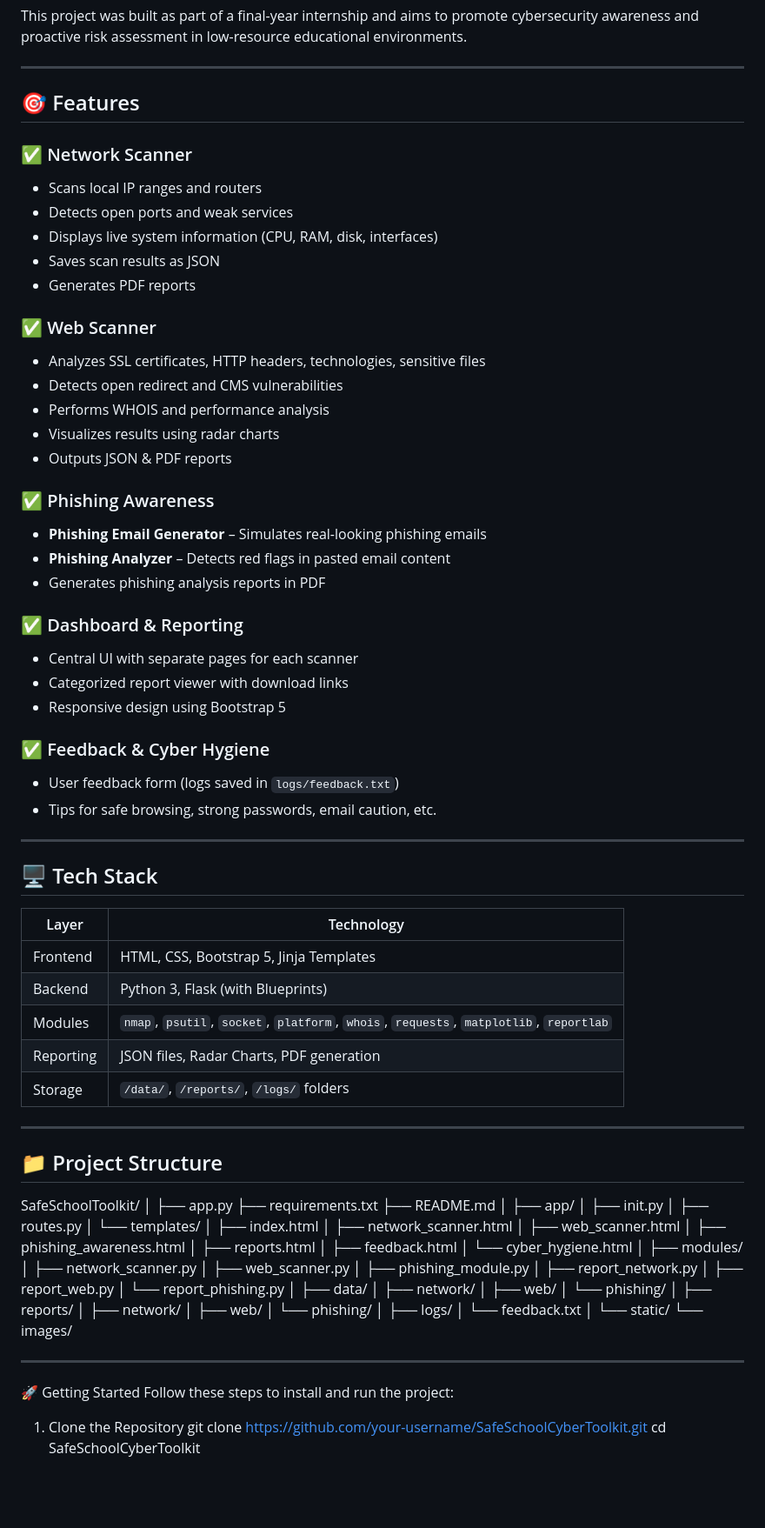
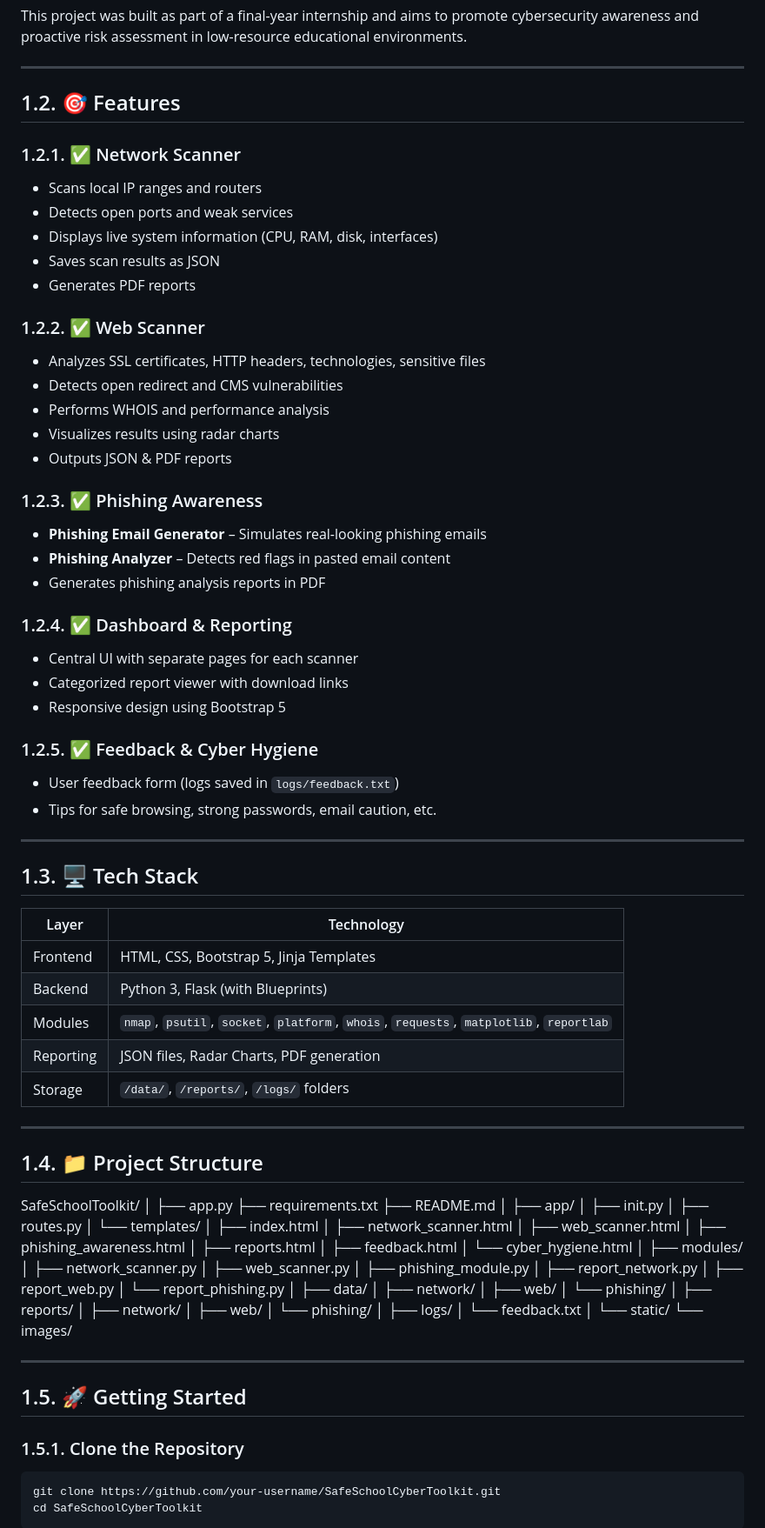
Before and after one commit to joelj8078/SafeSchool-CyberToolkit, a Markdown page: README.md, the part around the change printed below. Shown: that part at 87% size. GitHub-like rendering; blank space fills up the shorter version.

````diff
--- a/README.md
+++ b/README.md
@@ -17,39 +17,39 @@ This project was built as part of a final-year internship and aims to promote cy
 
 ---
 
-## 🎯 Features
+## 1.2. 🎯 Features
 
-### ✅ Network Scanner
+### 1.2.1. ✅ Network Scanner
 - Scans local IP ranges and routers
 - Detects open ports and weak services
 - Displays live system information (CPU, RAM, disk, interfaces)
 - Saves scan results as JSON
 - Generates PDF reports
 
-### ✅ Web Scanner
+### 1.2.2. ✅ Web Scanner
 - Analyzes SSL certificates, HTTP headers, technologies, sensitive files
 - Detects open redirect and CMS vulnerabilities
 - Performs WHOIS and performance analysis
 - Visualizes results using radar charts
 - Outputs JSON & PDF reports
 
-### ✅ Phishing Awareness
+### 1.2.3. ✅ Phishing Awareness
 - **Phishing Email Generator** – Simulates real-looking phishing emails
 - **Phishing Analyzer** – Detects red flags in pasted email content
 - Generates phishing analysis reports in PDF
 
-### ✅ Dashboard & Reporting
+### 1.2.4. ✅ Dashboard & Reporting
 - Central UI with separate pages for each scanner
 - Categorized report viewer with download links
 - Responsive design using Bootstrap 5
 
-### ✅ Feedback & Cyber Hygiene
+### 1.2.5. ✅ Feedback & Cyber Hygiene
 - User feedback form (logs saved in `logs/feedback.txt`)
 - Tips for safe browsing, strong passwords, email caution, etc.
 
 ---
 
-## 🖥️ Tech Stack
+## 1.3. 🖥️ Tech Stack
 
 | Layer        | Technology                            |
 |--------------|----------------------------------------|
@@ -61,7 +61,7 @@ This project was built as part of a final-year internship and aims to promote cy
 
 ---
 
-## 📁 Project Structure
+## 1.4. 📁 Project Structure
 
 SafeSchoolToolkit/
 │
@@ -108,10 +108,11 @@ SafeSchoolToolkit/
 
 ---
 
-🚀 Getting Started
-Follow these steps to install and run the project:
+## 1.5. 🚀 Getting Started
 
-1. Clone the Repository
+### 1.5.1. Clone the Repository
+```bash
 git clone https://github.com/your-username/SafeSchoolCyberToolkit.git
 cd SafeSchoolCyberToolkit
+```
 
````
Also changed, not shown: other parts of README.md (+57 -6 lines).
